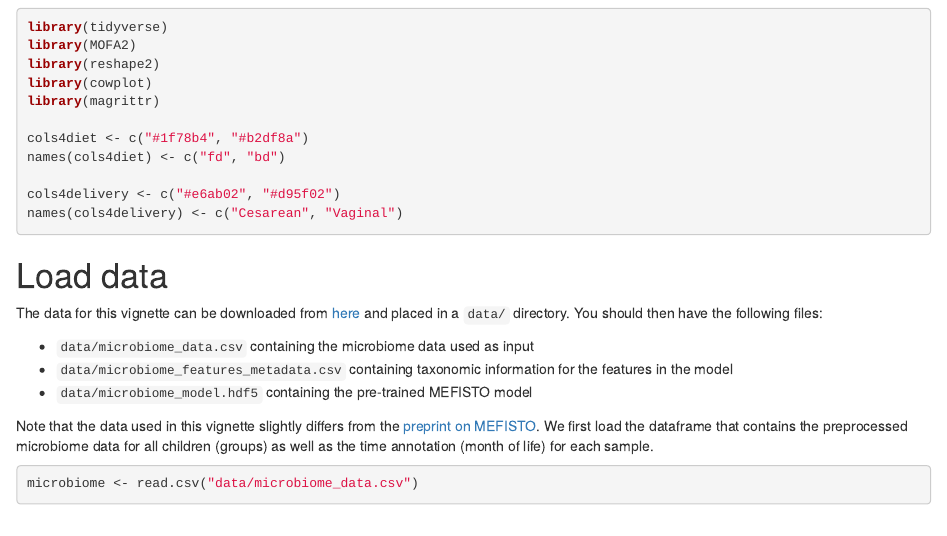
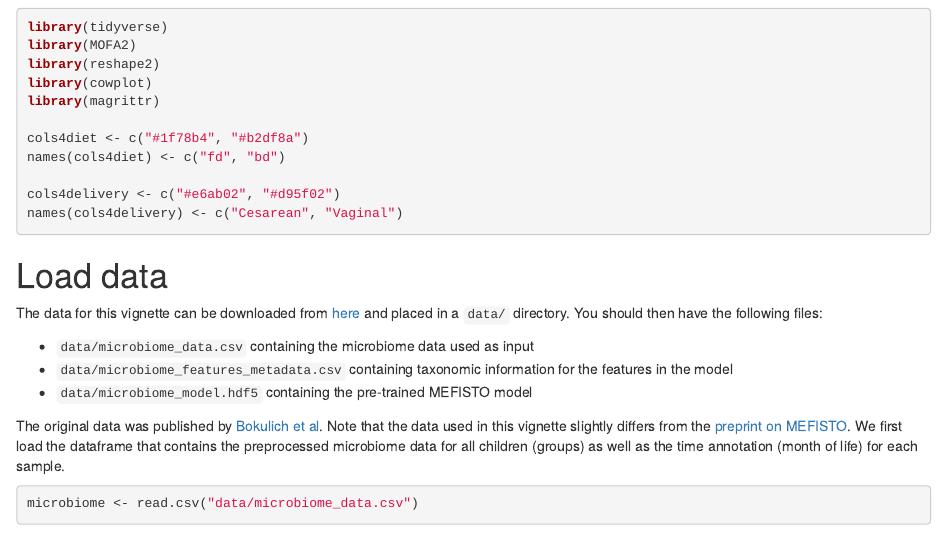
Before and after one commit to bioFAM/MEFISTO_tutorials, an R Markdown document (microbiome_tutorial.Rmd): the page in a window 1100 px wide, from 180 px down. Rendered offline with R 4.5, knitr and Pandoc, with nearby package versions; drawn as R Markdown's standard HTML page in place of the format the file asks for; some code elsewhere in the file could not run offline.

Commit message:
minor update

```diff
--- a/microbiome_tutorial.Rmd
+++ b/microbiome_tutorial.Rmd
@@ -35,6 +35,7 @@ The data for this vignette can be downloaded from [here](https://figshare.com/s/
 - `data/microbiome_features_metadata.csv` containing taxonomic information for the features in the model
 - `data/microbiome_model.hdf5` containing the pre-trained MEFISTO model
 
+The original data was published by [Bokulich et al](https://stm.sciencemag.org/content/8/343/343ra82).
 Note that the data used in this vignette slightly differs from the [preprint on MEFISTO](https://www.biorxiv.org/content/10.1101/2020.11.03.366674v1?rss=1).
 We first load the dataframe that contains the preprocessed microbiome data for all children (groups) as well as the time annotation (month of life) for each sample.
 
```
